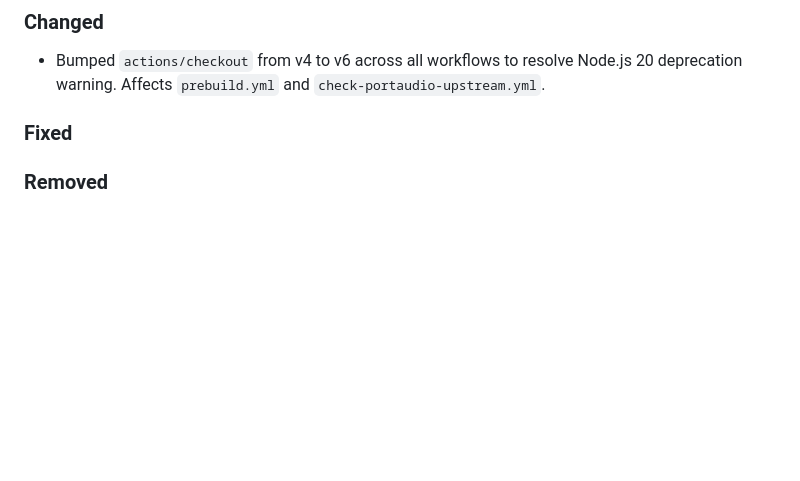
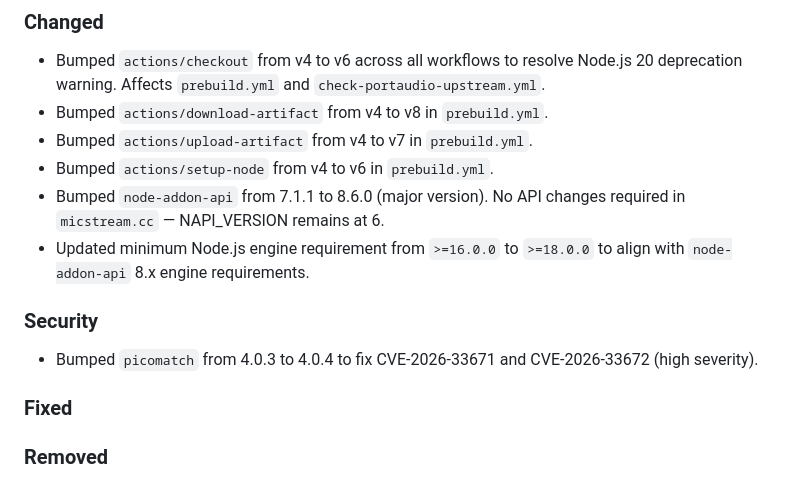
Before and after one commit to analyticsinmotion/decibri, a Markdown page: CHANGELOG.md, the part around the change. Drawn GitHub-style; blank space fills up the shorter version.

Commit message:
chore: update GitHub Actions and dependencies for improved compatibility and security

```diff
--- a/CHANGELOG.md
+++ b/CHANGELOG.md
@@ -25,6 +25,18 @@ and this project adheres to [Semantic Versioning](https://semver.org/spec/v2.0.0
 
 - Bumped `actions/checkout` from v4 to v6 across all workflows to resolve Node.js 20
   deprecation warning. Affects `prebuild.yml` and `check-portaudio-upstream.yml`.
+- Bumped `actions/download-artifact` from v4 to v8 in `prebuild.yml`.
+- Bumped `actions/upload-artifact` from v4 to v7 in `prebuild.yml`.
+- Bumped `actions/setup-node` from v4 to v6 in `prebuild.yml`.
+- Bumped `node-addon-api` from 7.1.1 to 8.6.0 (major version). No API changes required
+  in `micstream.cc` — NAPI\_VERSION remains at 6.
+- Updated minimum Node.js engine requirement from `>=16.0.0` to `>=18.0.0` to align
+  with `node-addon-api` 8.x engine requirements.
+
+### Security
+
+- Bumped `picomatch` from 4.0.3 to 4.0.4 to fix CVE-2026-33671 and CVE-2026-33672
+  (high severity).
 
 ### Fixed
 <!-- Add bug fixes here -->
```
